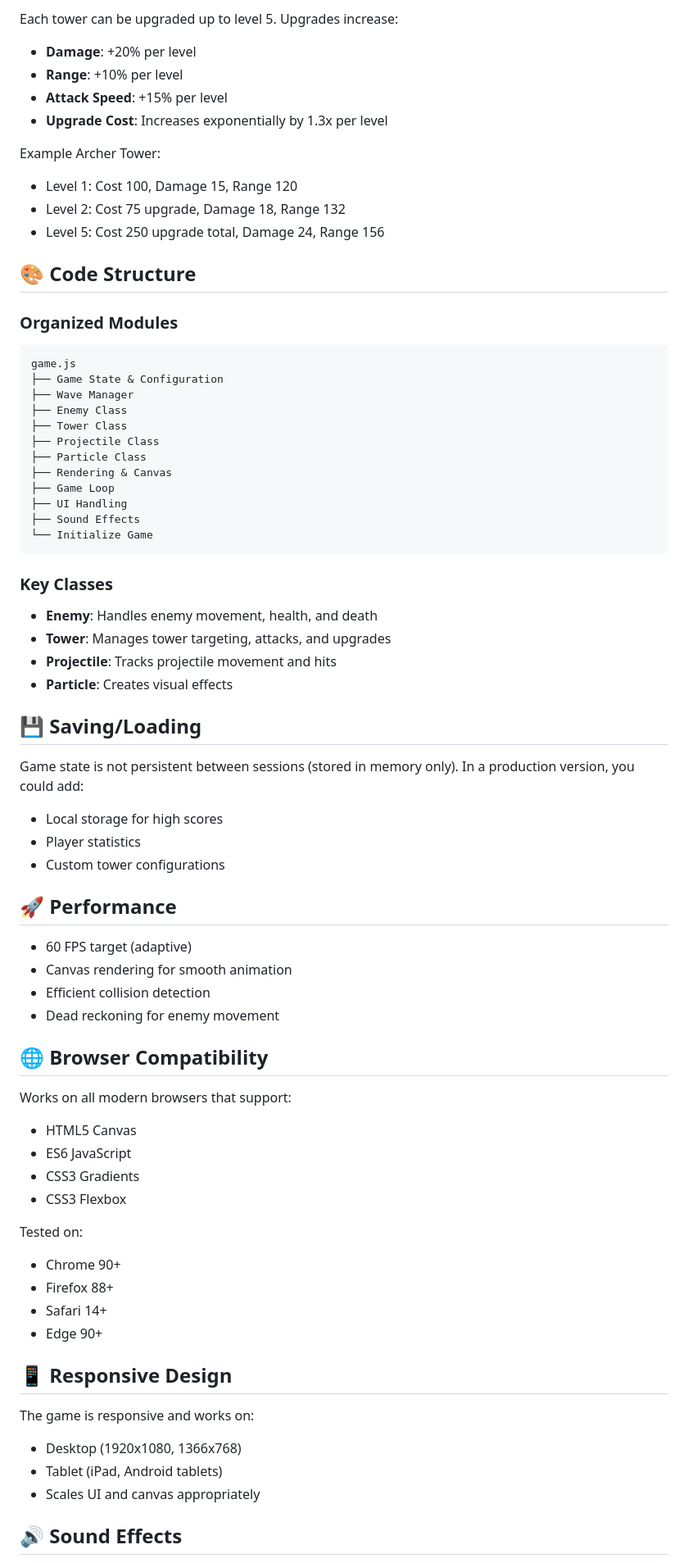
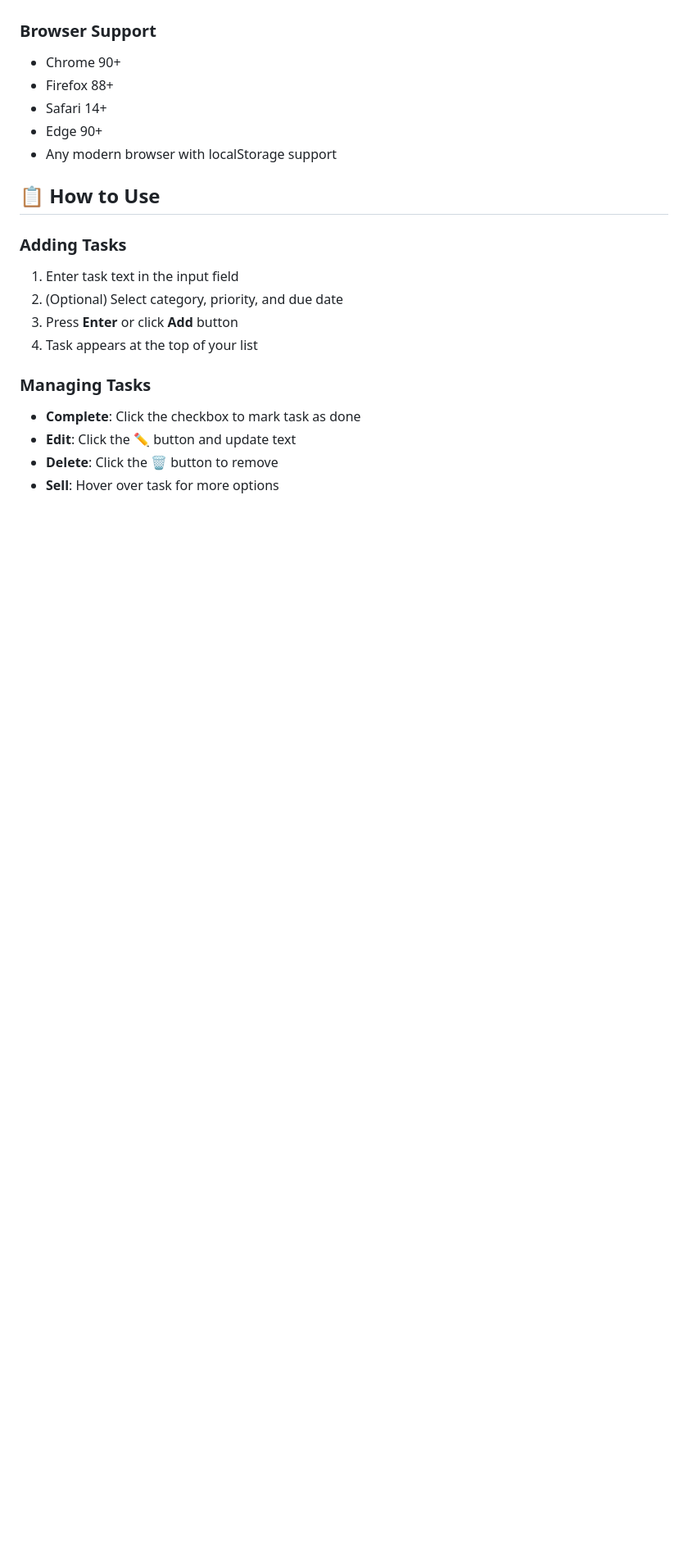
Before and after one commit to asgpro2020-boop/-GAME-Tower-Defense, a Markdown page: README.md, the part around one of its changes. Shown at 82% size. Drawn GitHub-style; blank space fills up the shorter version.

````diff
--- a/README.md
+++ b/README.md
@@ -122,72 +51,21 @@ Example progression:
-Each tower can be upgraded up to level 5. Upgrades increase:
-- **Damage**: +20% per level
-- **Range**: +10% per level
-- **Attack Speed**: +15% per level
-- **Upgrade Cost**: Increases exponentially by 1.3x per level
-
-Example Archer Tower:
-- Level 1: Cost 100, Damage 15, Range 120
-- Level 2: Cost 75 upgrade, Damage 18, Range 132
-- Level 5: Cost 250 upgrade total, Damage 24, Range 156
-
-## 🎨 Code Structure
-
-### Organized Modules
-```
-game.js
-├── Game State & Configuration
-├── Wave Manager
-├── Enemy Class
-├── Tower Class
-├── Projectile Class
-├── Particle Class
-├── Rendering & Canvas
-├── Game Loop
-├── UI Handling
-├── Sound Effects
-└── Initialize Game
-```
-
-### Key Classes
-- **Enemy**: Handles enemy movement, health, and death
-- **Tower**: Manages tower targeting, attacks, and upgrades
-- **Projectile**: Tracks projectile movement and hits
-- **Particle**: Creates visual effects
-
-## 💾 Saving/Loading
-
-Game state is not persistent between sessions (stored in memory only). In a production version, you could add:
-- Local storage for high scores
-- Player statistics
-- Custom tower configurations
-
-## 🚀 Performance
-
-- 60 FPS target (adaptive)
-- Canvas rendering for smooth animation
-- Efficient collision detection
-- Dead reckoning for enemy movement
-
-## 🌐 Browser Compatibility
-
-Works on all modern browsers that support:
-- HTML5 Canvas
-- ES6 JavaScript
-- CSS3 Gradients
-- CSS3 Flexbox
-
-Tested on:
+### Browser Support
 - Chrome 90+
 - Firefox 88+
 - Safari 14+
 - Edge 90+
+- Any modern browser with localStorage support
 
-## 📱 Responsive Design
+## 📋 How to Use
 
-The game is responsive and works on:
-- Desktop (1920x1080, 1366x768)
-- Tablet (iPad, Android tablets)
-- Scales UI and canvas appropriately
+### Adding Tasks
+1. Enter task text in the input field
+2. (Optional) Select category, priority, and due date
+3. Press **Enter** or click **Add** button
+4. Task appears at the top of your list
 
-## 🔊 Sound Effects
+### Managing Tasks
+- **Complete**: Click the checkbox to mark task as done
+- **Edit**: Click the ✏️ button and update text
+- **Delete**: Click the 🗑️ button to remove
+- **Sell**: Hover over task for more options
 
````
Also changed, not shown: other parts of README.md (+296 -144 lines).
